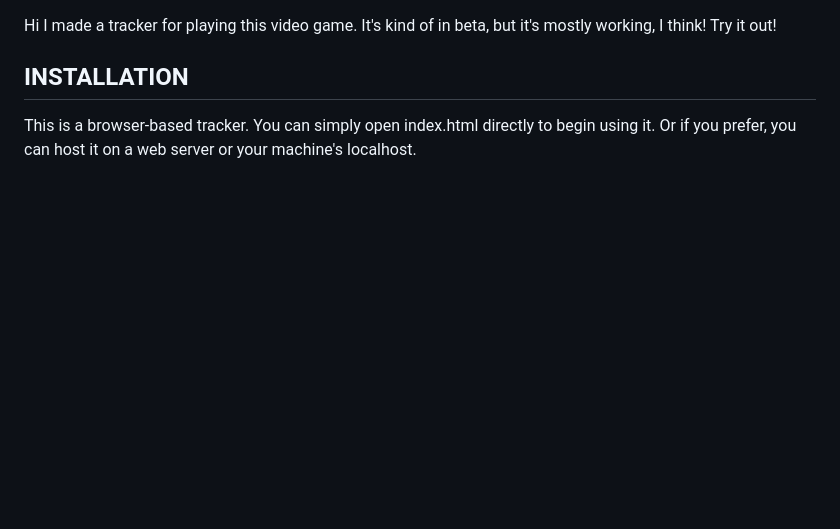
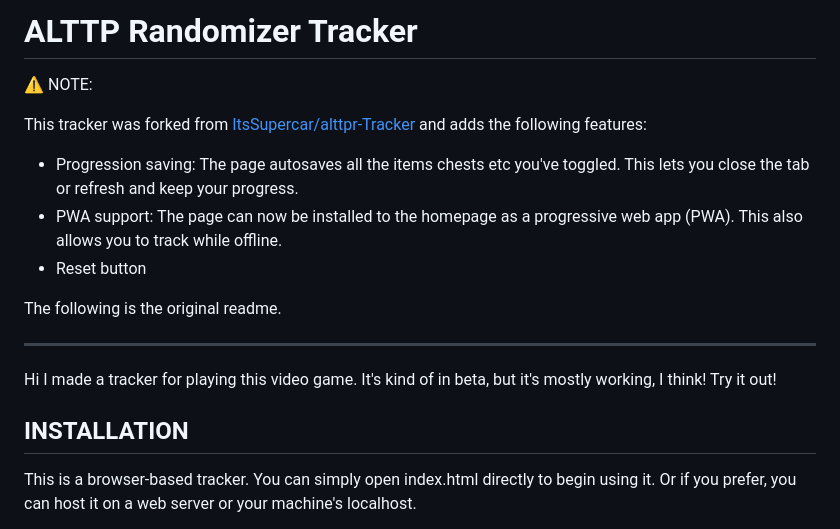
Before and after one commit to CheapeOne/alttpr-tracker, a Markdown page: README.md, the part around the change. GitHub-like rendering; blank space fills up the shorter version.

```diff
--- a/README.md
+++ b/README.md
@@ -1,3 +1,16 @@
+# ALTTP Randomizer Tracker
+
+⚠️ NOTE:
+
+This tracker was forked from [ItsSupercar/alttpr-Tracker](https://github.com/ItsSupercar/alttpr-Tracker) and adds the following features:
+- Progression saving: The page autosaves all the items chests etc you've toggled. This lets you close the tab or refresh and keep your progress.
+- PWA support: The page can now be installed to the homepage as a progressive web app (PWA). This also allows you to track while offline.
+- Reset button
+
+The following is the original readme.
+
+---
+
 Hi I made a tracker for playing this video game. It's kind of in beta, but it's mostly working, I think! Try it out!
 
 ## INSTALLATION
```
